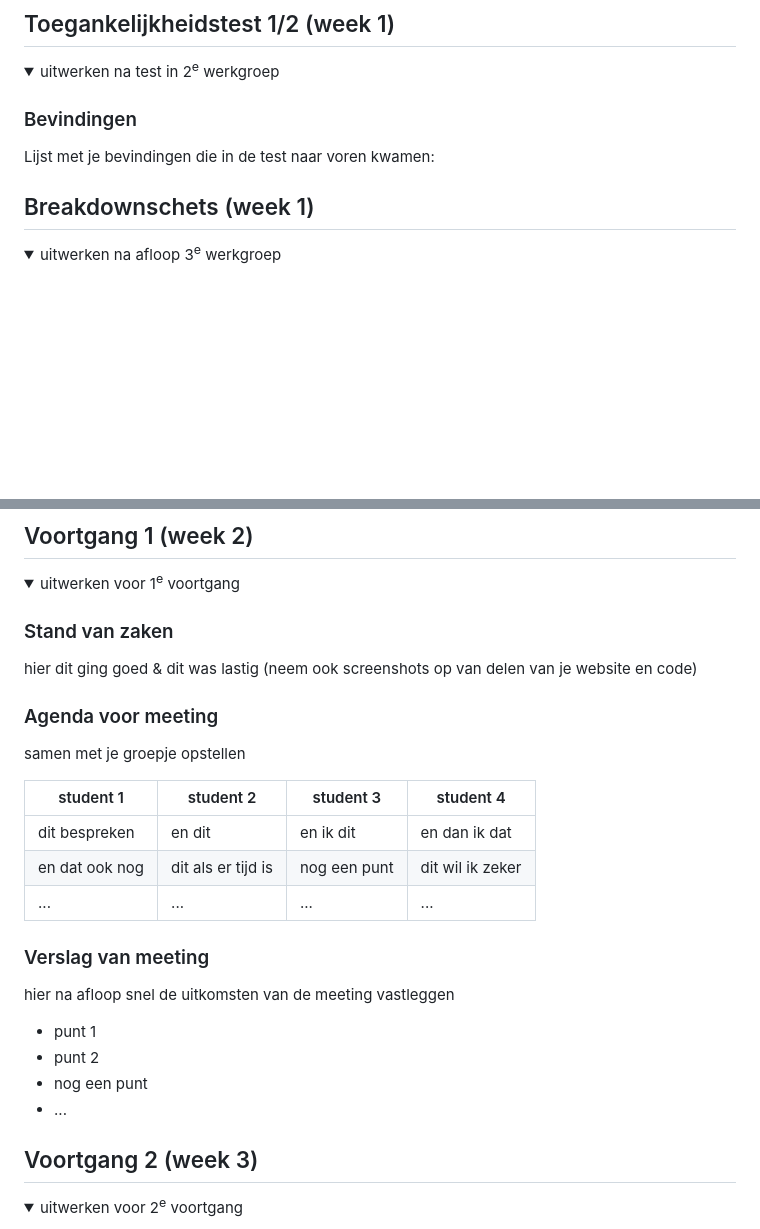
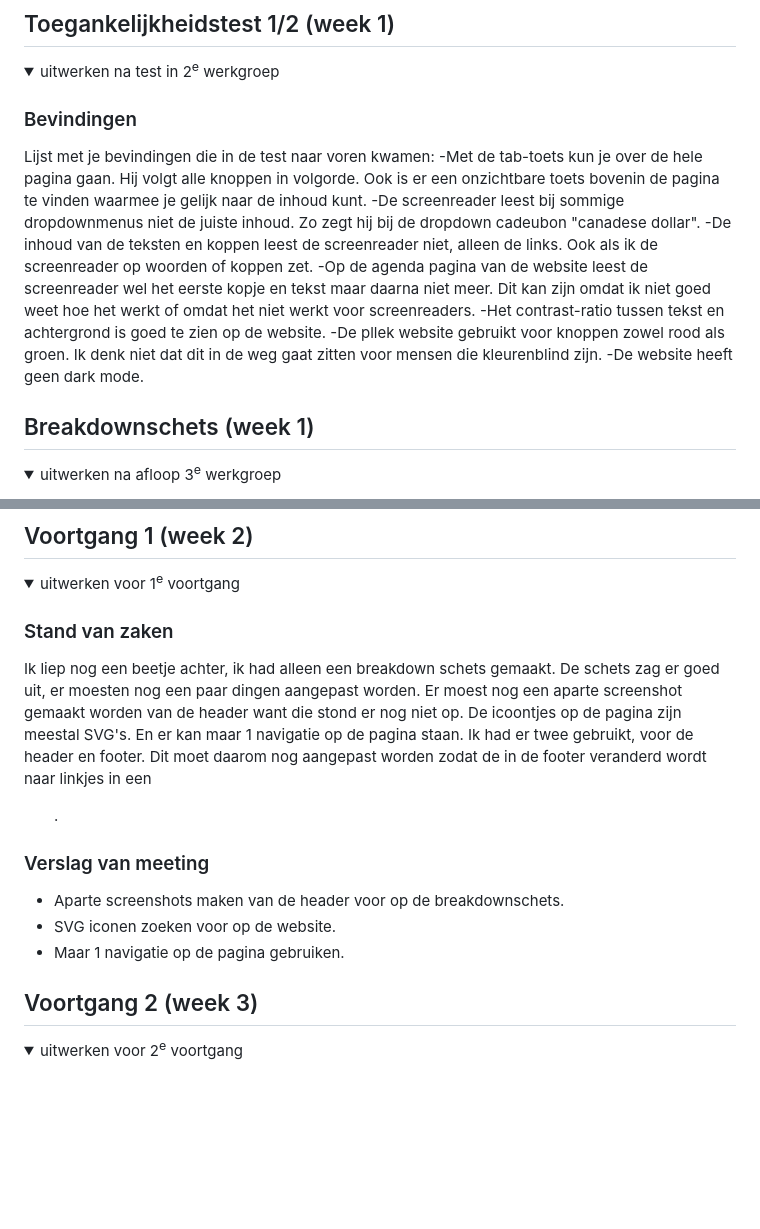
Before and after one commit to SamFee24/FvD, a Markdown page: README.md, 2 parts joined by grey strips. Rendered like a GitHub page; folded sections open; blank space fills up the shorter version.

```diff
--- a/README.md
+++ b/README.md
@@ -60,6 +60,14 @@ Nb. Door *open* toe te voegen aan een *details* element kun je deze standaard op
 
   ### Bevindingen
   Lijst met je bevindingen die in de test naar voren kwamen:
+  -Met de tab-toets kun je over de hele pagina gaan. Hij volgt alle knoppen in volgorde. Ook is er een onzichtbare toets bovenin de pagina te vinden waarmee je gelijk naar de inhoud kunt.
+  -De screenreader leest bij sommige dropdownmenus niet de juiste inhoud. Zo zegt hij bij de dropdown cadeubon "canadese dollar".
+  -De inhoud van de teksten en koppen leest de screenreader niet, alleen de links. Ook als ik de screenreader op woorden of koppen zet.
+  -Op de agenda pagina van de website leest de screenreader wel het eerste kopje en tekst maar daarna niet meer. Dit kan zijn omdat ik niet goed weet hoe het werkt of omdat het niet werkt voor screenreaders.
+  -Het contrast-ratio tussen tekst en achtergrond is goed te zien op de website.
+  -De pllek website gebruikt voor knoppen zowel rood als groen. Ik denk niet dat dit in de weg gaat zitten voor mensen die kleurenblind zijn.
+  -De website heeft geen dark mode.
+
 
 </details>
 
@@ -86,26 +94,12 @@ Nb. Door *open* toe te voegen aan een *details* element kun je deze standaard op
   <summary>uitwerken voor 1<sup>e</sup> voortgang</summary>
 
   ### Stand van zaken
-  hier dit ging goed & dit was lastig (neem ook screenshots op van delen van je website en code)
-
-
-  ### Agenda voor meeting
-  samen met je groepje opstellen
-
-  | student 1      | student 2          | student 3    | student 4        |
-  | ---            | ---                | ---          | ---              |
-  | dit bespreken  | en dit             | en ik dit    | en dan ik dat    |
-  | en dat ook nog | dit als er tijd is | nog een punt | dit wil ik zeker |
-  | ...            | ...                | ...          | ...              |
-
+  Ik liep nog een beetje achter, ik had alleen een breakdown schets gemaakt. De schets zag er goed uit, er moesten nog een paar dingen aangepast worden. Er moest nog een aparte screenshot gemaakt worden van de header want die stond er nog niet op. De icoontjes op de pagina zijn meestal SVG's. En er kan maar 1 navigatie op de pagina staan. Ik had er twee gebruikt, voor de header en footer. Dit moet daarom nog aangepast worden zodat de <nav> in de footer veranderd wordt naar linkjes in een <ul>.
 
   ### Verslag van meeting
-  hier na afloop snel de uitkomsten van de meeting vastleggen
-
-  - punt 1
-  - punt 2
-  - nog een punt
-  - ...
+  - Aparte screenshots maken van de header voor op de breakdownschets.
+  - SVG iconen zoeken voor op de website.
+  - Maar 1 navigatie op de pagina gebruiken.
 
 </details>
 
```
